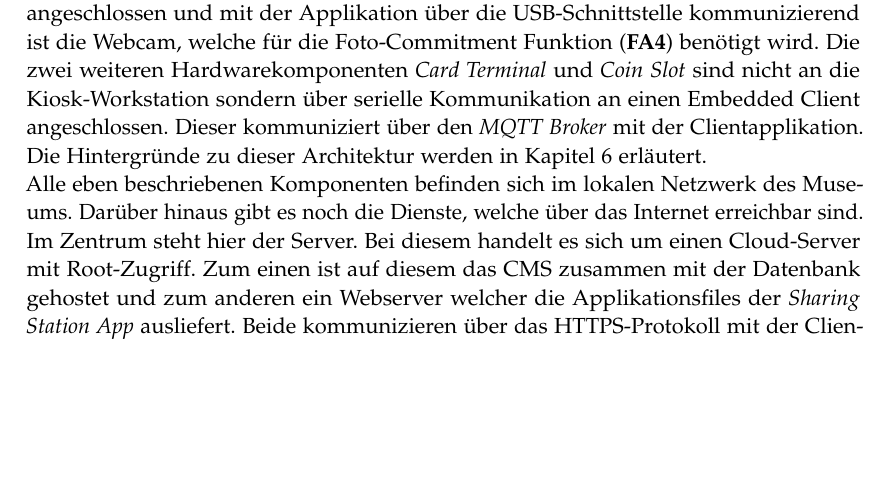
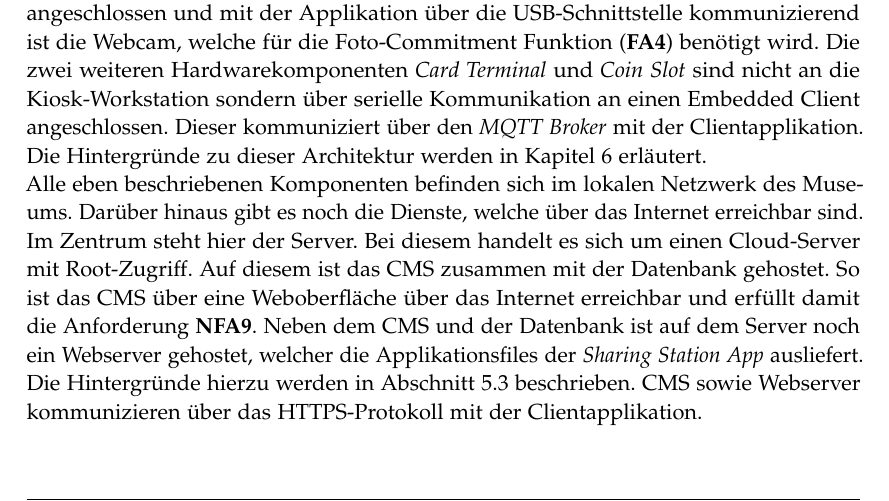
Before and after one commit to marcusand/thesis, a LaTeX thesis (main.tex, which reads chapters/systemarchitektur/entry.tex): part of page 19 of 29, cut so that both start at the same text, the shorter picture padded with empty space. Compiled offline with pdfLaTeX.

Commit message:
update systemarchitektur

```diff
--- a/chapters/systemarchitektur/entry.tex
+++ b/chapters/systemarchitektur/entry.tex
@@ -32,9 +32,12 @@ den \emph{MQTT Broker} mit der Clientapplikation. Die Hintergründe zu dieser Ar
 \autoref{chap:hardwareschnittstellen} erläutert.\\
 Alle eben beschriebenen Komponenten befinden sich im lokalen Netzwerk des Museums. Darüber hinaus gibt
 es noch die Dienste, welche über das Internet erreichbar sind. Im Zentrum steht hier der Server.
-Bei diesem handelt es sich um einen Cloud-Server mit Root-Zugriff. Zum einen ist auf diesem das CMS zusammen
-mit der Datenbank gehostet und zum anderen ein Webserver welcher die Applikationsfiles der \emph{Sharing
-Station App} ausliefert. Beide kommunizieren über das HTTPS-Protokoll mit der Clientapplikation.\\
+Bei diesem handelt es sich um einen Cloud-Server mit Root-Zugriff. Auf diesem ist das CMS zusammen mit
+der Datenbank gehostet. So ist das CMS über eine Weboberfläche über das Internet erreichbar und erfüllt
+damit die Anforderung \ref{nfa9}. Neben dem CMS und der Datenbank ist auf dem Server noch ein
+Webserver gehostet, welcher die Applikationsfiles der \emph{Sharing
+Station App} ausliefert. Die Hintergründe hierzu werden in \autoref{sec:plattform} beschrieben.
+CMS sowie Webserver kommunizieren über das HTTPS-Protokoll mit der Clientapplikation.\\
 Und schließlich gibt es noch den Wordpress-Server des Dialogmuseums. Dessen Architektur ist nicht bekannt
 aber auch nicht weiter von Bedeutung. Lediglich die Schnittstelle zum Eintragen einer E-Mail Adresse in
 die Newsletterliste ist relevant. Bei dieser handelt es sich um einen einzelnen Endpoint, welcher ebenfalls
```
